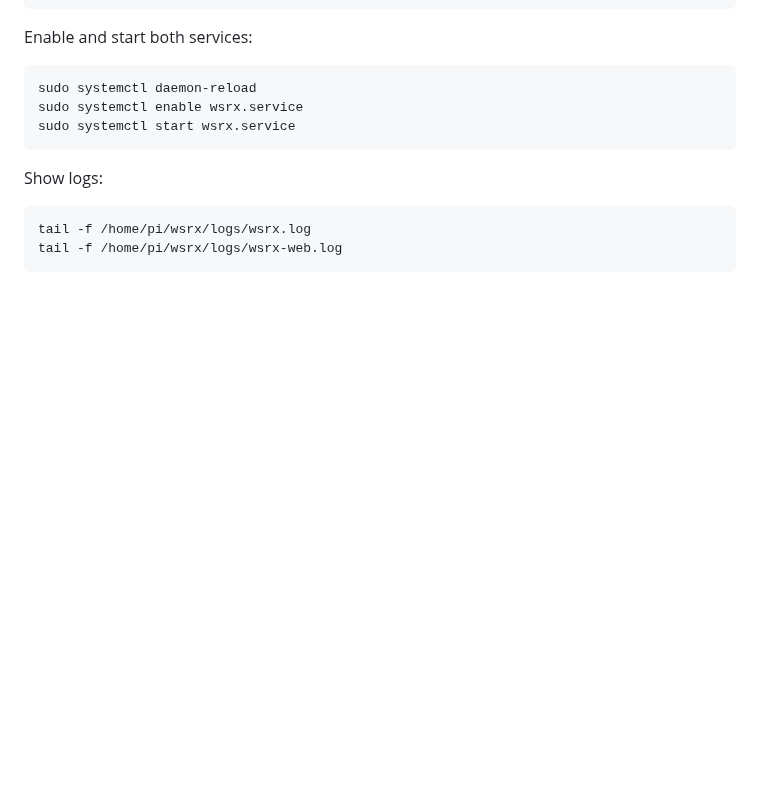
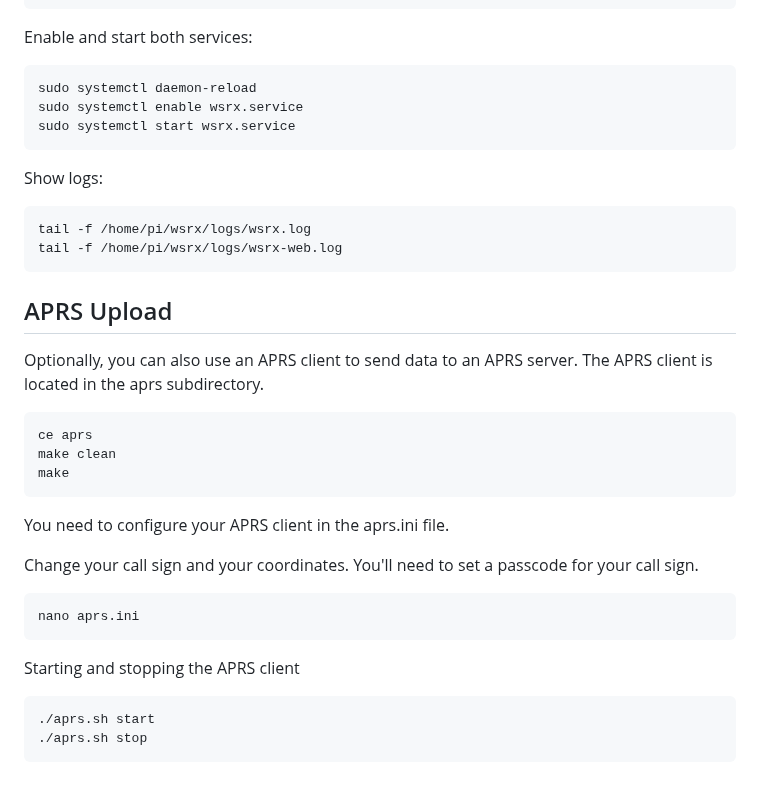
Before and after one commit to DO2JMG/wsrx, a Markdown page: README.md, the part around the change. Rendered like a GitHub page; blank space fills up the shorter version.

````diff
--- a/README.md
+++ b/README.md
@@ -241,3 +241,28 @@ Show logs:
 tail -f /home/pi/wsrx/logs/wsrx.log
 tail -f /home/pi/wsrx/logs/wsrx-web.log
 ```
+
+## APRS Upload
+
+Optionally, you can also use an APRS client to send data to an APRS server. The APRS client is located in the aprs subdirectory.
+
+```
+ce aprs
+make clean
+make
+```
+
+You need to configure your APRS client in the aprs.ini file.
+
+Change your call sign and your coordinates. You'll need to set a passcode for your call sign.
+
+```
+nano aprs.ini
+```
+
+Starting and stopping the APRS client
+
+```
+./aprs.sh start
+./aprs.sh stop
+```
````
